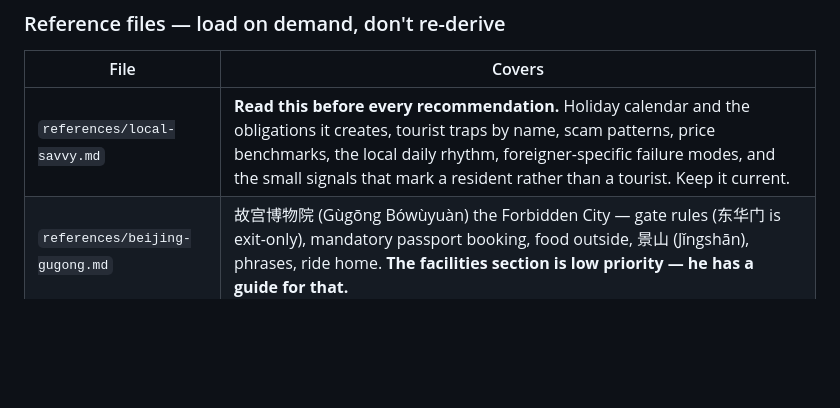
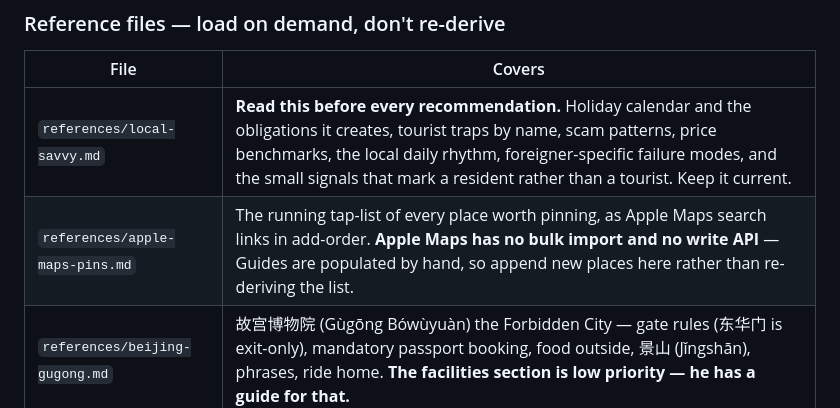
Before and after one commit to chocowizx/spectrum-extension, a Markdown page: CLAUDE.md, the part around the change. Rendered like a GitHub page; blank space fills up the shorter version.

```diff
--- a/CLAUDE.md
+++ b/CLAUDE.md
@@ -268,4 +268,5 @@ Standing list. When one gets resolved in a session, update this file.
 | File | Covers |
 |---|---|
 | `references/local-savvy.md` | **Read this before every recommendation.** Holiday calendar and the obligations it creates, tourist traps by name, scam patterns, price benchmarks, the local daily rhythm, foreigner-specific failure modes, and the small signals that mark a resident rather than a tourist. Keep it current. |
+| `references/apple-maps-pins.md` | The running tap-list of every place worth pinning, as Apple Maps search links in add-order. **Apple Maps has no bulk import and no write API** — Guides are populated by hand, so append new places here rather than re-deriving the list. |
 | `references/beijing-gugong.md` | 故宫博物院 (Gùgōng Bówùyuàn) the Forbidden City — gate rules (东华门 is exit-only), mandatory passport booking, food outside, 景山 (Jǐngshān), phrases, ride home. **The facilities section is low priority — he has a guide for that.** |
```
Also changed, not shown: references/apple-maps-pins.md (added, +38 -0 lines).
